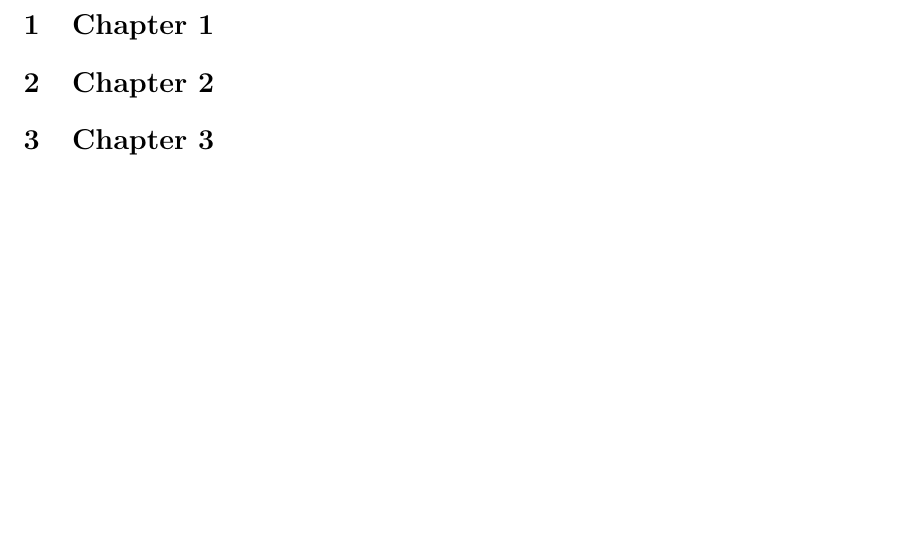
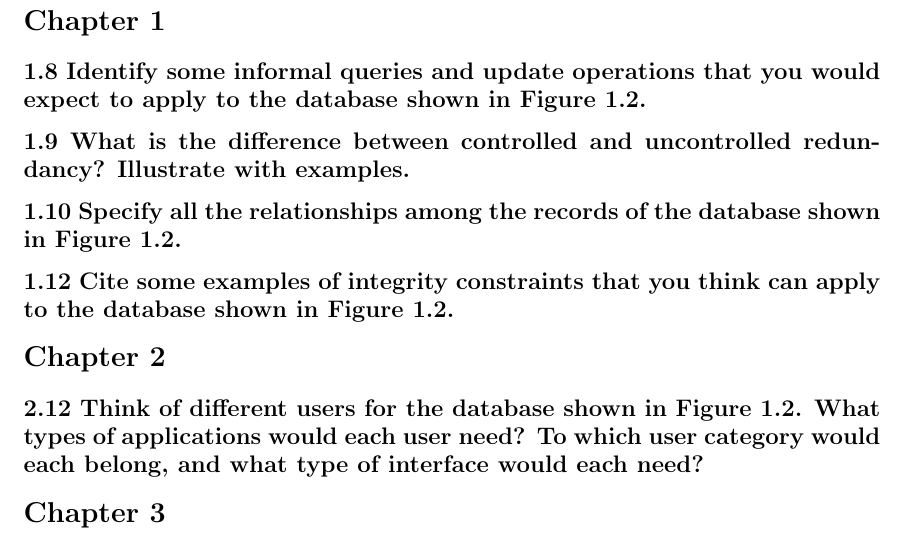
Before and after one commit to frodosamoa/cmsi486, a LaTeX problem sheet (exercises/exercises.tex): part of the page before the commit and part of page 2 of 2 after it, cut so that both start at the same text, the shorter picture padded with empty space. Compiled offline with pdfLaTeX.

Commit message:
added problems for chapter one, and one problem for chapter two

```diff
--- a/exercises/exercises.tex
+++ b/exercises/exercises.tex
@@ -13,6 +13,12 @@
 
 \begin{document}
 \maketitle
-\section{Chapter 1}
-\section{Chapter 2}
-\section{Chapter 3}
+\section*{Chapter 1}
+\subsection*{1.8 Identify some informal queries and update operations that you would expect to apply to the database shown in Figure 1.2.}
+\subsection*{1.9 What is the difference between controlled and uncontrolled redundancy? Illustrate with examples.}
+\subsection*{1.10 Specify all the relationships among the records of the database shown in Figure 1.2.}
+\subsection*{1.12 Cite some examples of integrity constraints that you think can apply to the database shown in Figure 1.2.}
+
+\section*{Chapter 2}
+\subsection*{2.12 Think of different users for the database shown in Figure 1.2. What types of applications would each user need? To which user category would each belong, and what type of interface would each need?}
+\section*{Chapter 3}
```
Also changed, not shown: exercises/exercises.pdf, exercises/exercises.tex (14 more changed lines).
